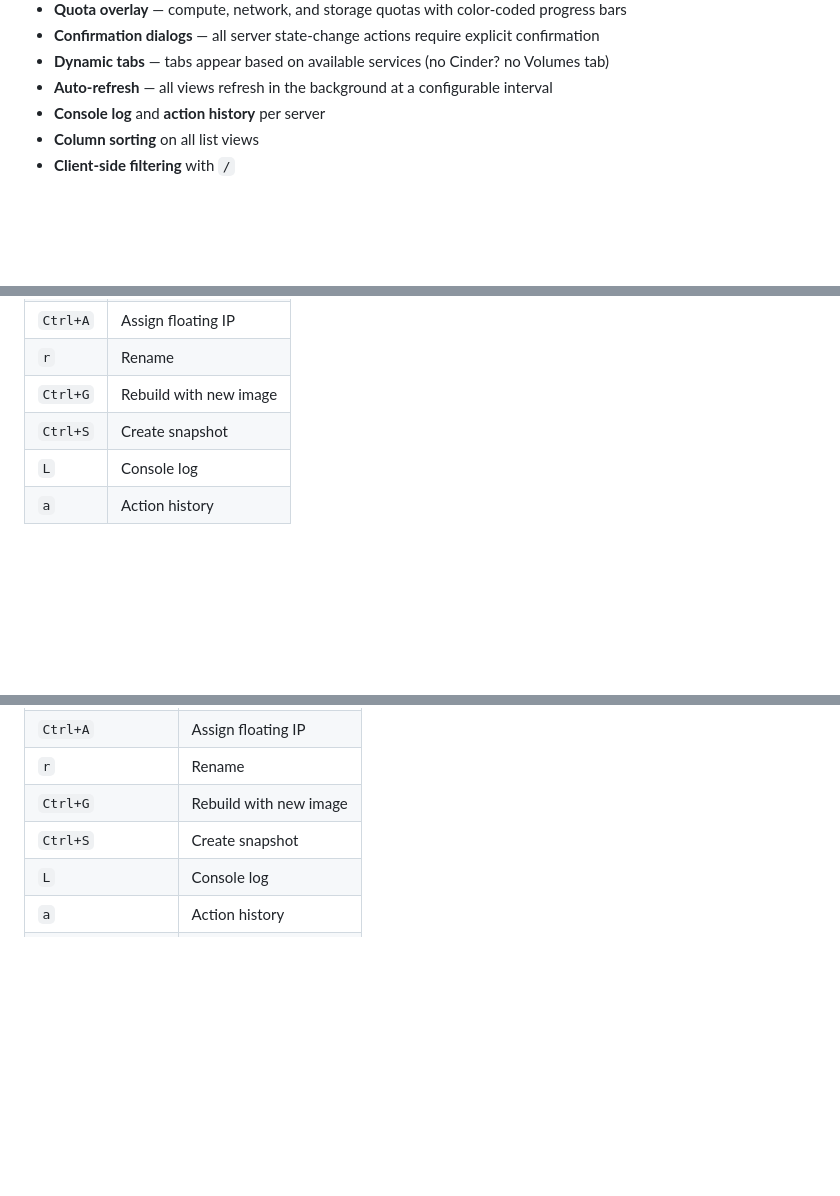
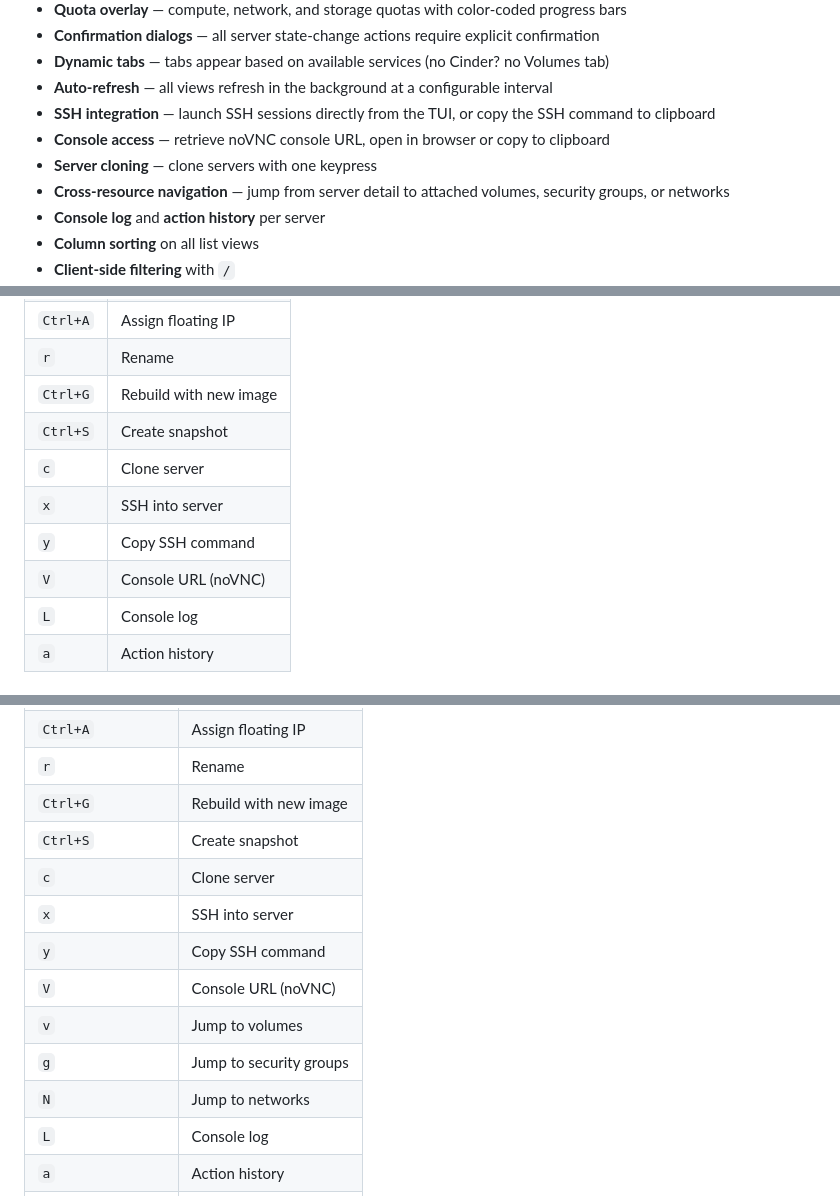
Before and after one commit to larkly/lazystack, a Markdown page: README.md, 3 parts joined by grey strips. Rendered like a GitHub page; blank space fills up the shorter version.

Commit message:
docs: update README and PRD with SSH, console, clone, and navigation features
Add keybinding entries for SSH (x), copy SSH command (y), console URL (V),
clone (c), and cross-resource navigation (v/g/N) to README tables.
Update PRD Phase 5 status to reflect completed SSH and console access.

```diff
--- a/README.md
+++ b/README.md
@@ -40,6 +40,10 @@ Single binary. No runtime dependencies. Reads your standard `clouds.yaml`.
 - **Confirmation dialogs** — all server state-change actions require explicit confirmation
 - **Dynamic tabs** — tabs appear based on available services (no Cinder? no Volumes tab)
 - **Auto-refresh** — all views refresh in the background at a configurable interval
+- **SSH integration** — launch SSH sessions directly from the TUI, or copy the SSH command to clipboard
+- **Console access** — retrieve noVNC console URL, open in browser or copy to clipboard
+- **Server cloning** — clone servers with one keypress
+- **Cross-resource navigation** — jump from server detail to attached volumes, security groups, or networks
 - **Console log** and **action history** per server
 - **Column sorting** on all list views
 - **Client-side filtering** with `/`
@@ -162,6 +166,10 @@ No additional configuration is needed. If only one cloud is defined, lazystack c
 | `r` | Rename |
 | `Ctrl+G` | Rebuild with new image |
 | `Ctrl+S` | Create snapshot |
+| `c` | Clone server |
+| `x` | SSH into server |
+| `y` | Copy SSH command |
+| `V` | Console URL (noVNC) |
 | `L` | Console log |
 | `a` | Action history |
 
@@ -184,6 +192,13 @@ No additional configuration is needed. If only one cloud is defined, lazystack c
 | `r` | Rename |
 | `Ctrl+G` | Rebuild with new image |
 | `Ctrl+S` | Create snapshot |
+| `c` | Clone server |
+| `x` | SSH into server |
+| `y` | Copy SSH command |
+| `V` | Console URL (noVNC) |
+| `v` | Jump to volumes |
+| `g` | Jump to security groups |
+| `N` | Jump to networks |
 | `L` | Console log |
 | `a` | Action history |
 | `Esc` | Back to list |
```
Also changed, not shown: PRD.md (+5 -5 lines).
